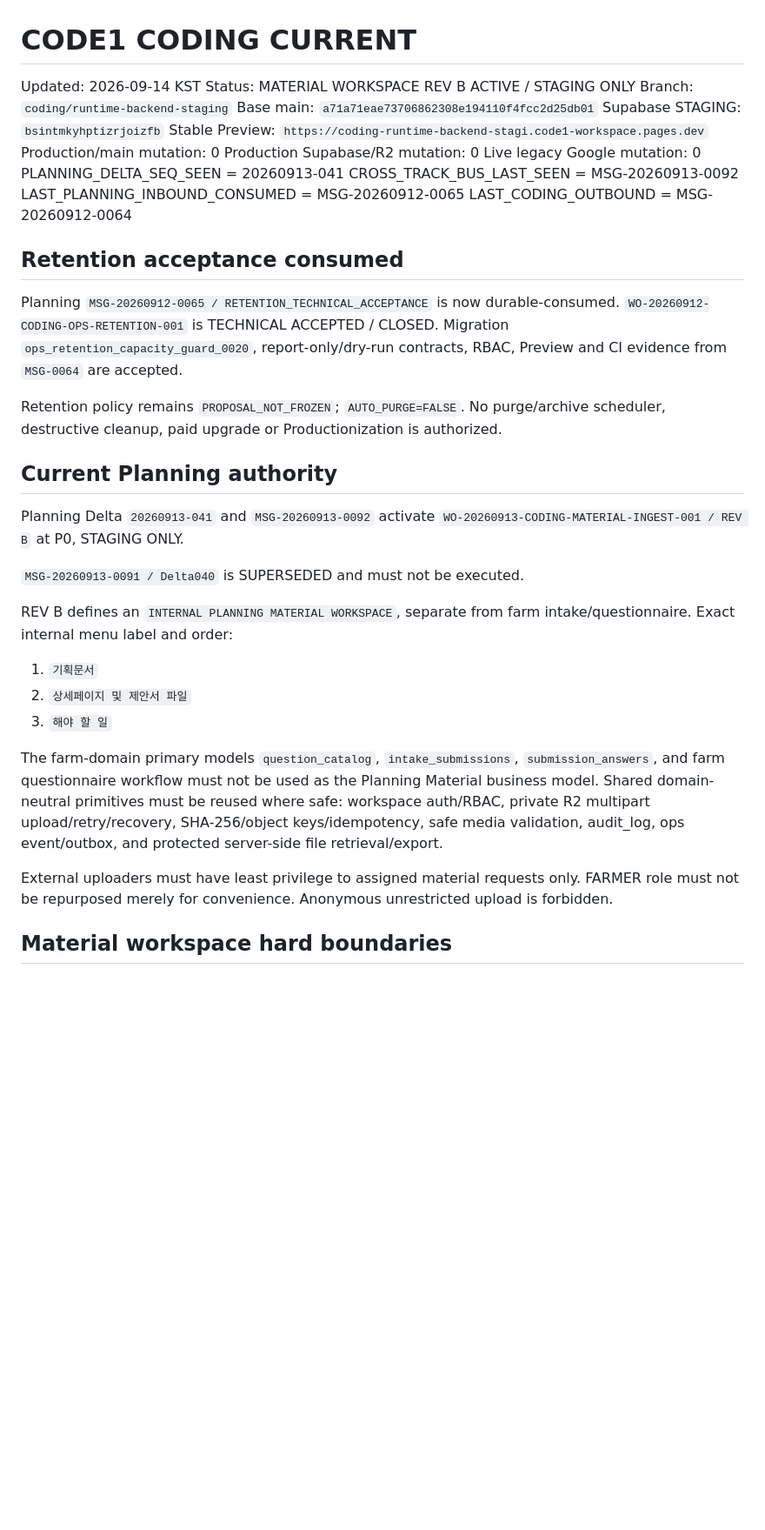
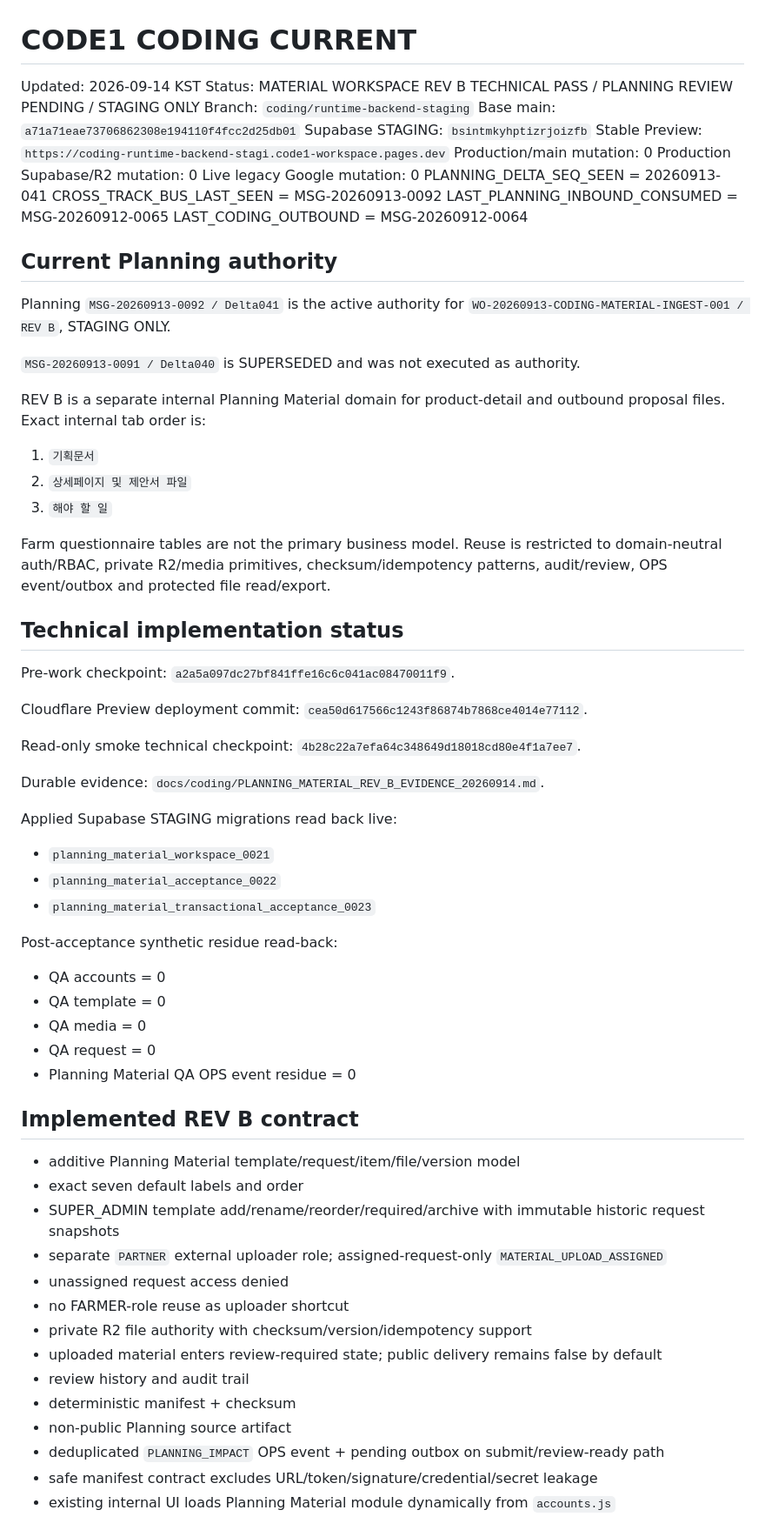
Before and after one commit to ydh1121/code1-workspace, a Markdown page: docs/coding/CURRENT.md, the part around one of its changes. Shown at 87% size. Drawn GitHub-style; blank space fills up the shorter version.

Commit message:
[CF-Pages-Skip] docs(coding): advance CURRENT after REV B technical pass

```diff
--- a/docs/coding/CURRENT.md
+++ b/docs/coding/CURRENT.md
@@ -1,7 +1,7 @@
 # CODE1 CODING CURRENT
 
 Updated: 2026-09-14 KST
-Status: MATERIAL WORKSPACE REV B ACTIVE / STAGING ONLY
+Status: MATERIAL WORKSPACE REV B TECHNICAL PASS / PLANNING REVIEW PENDING / STAGING ONLY
 Branch: `coding/runtime-backend-staging`
 Base main: `a71a71eae73706862308e194110f4fcc2d25db01`
 Supabase STAGING: `bsintmkyhptizrjoizfb`
@@ -14,26 +14,58 @@ CROSS_TRACK_BUS_LAST_SEEN = MSG-20260913-0092
 LAST_PLANNING_INBOUND_CONSUMED = MSG-20260912-0065
 LAST_CODING_OUTBOUND = MSG-20260912-0064
 
-## Retention acceptance consumed
-
-Planning `MSG-20260912-0065 / RETENTION_TECHNICAL_ACCEPTANCE` is now durable-consumed. `WO-20260912-CODING-OPS-RETENTION-001` is TECHNICAL ACCEPTED / CLOSED. Migration `ops_retention_capacity_guard_0020`, report-only/dry-run contracts, RBAC, Preview and CI evidence from `MSG-0064` are accepted.
-
-Retention policy remains `PROPOSAL_NOT_FROZEN`; `AUTO_PURGE=FALSE`. No purge/archive scheduler, destructive cleanup, paid upgrade or Productionization is authorized.
-
 ## Current Planning authority
 
-Planning Delta `20260913-041` and `MSG-20260913-0092` activate `WO-20260913-CODING-MATERIAL-INGEST-001 / REV B` at P0, STAGING ONLY.
+Planning `MSG-20260913-0092 / Delta041` is the active authority for `WO-20260913-CODING-MATERIAL-INGEST-001 / REV B`, STAGING ONLY.
 
-`MSG-20260913-0091 / Delta040` is SUPERSEDED and must not be executed.
+`MSG-20260913-0091 / Delta040` is SUPERSEDED and was not executed as authority.
 
-REV B defines an `INTERNAL PLANNING MATERIAL WORKSPACE`, separate from farm intake/questionnaire. Exact internal menu label and order:
+REV B is a separate internal Planning Material domain for product-detail and outbound proposal files. Exact internal tab order is:
 
 1. `기획문서`
 2. `상세페이지 및 제안서 파일`
 3. `해야 할 일`
 
-The farm-domain primary models `question_catalog`, `intake_submissions`, `submission_answers`, and farm questionnaire workflow must not be used as the Planning Material business model. Shared domain-neutral primitives must be reused where safe: workspace auth/RBAC, private R2 multipart upload/retry/recovery, SHA-256/object keys/idempotency, safe media validation, audit_log, ops event/outbox, and protected server-side file retrieval/export.
+Farm questionnaire tables are not the primary business model. Reuse is restricted to domain-neutral auth/RBAC, private R2/media primitives, checksum/idempotency patterns, audit/review, OPS event/outbox and protected file read/export.
 
-External uploaders must have least privilege to assigned material requests only. FARMER role must not be repurposed merely for convenience. Anonymous unrestricted upload is forbidden.
+## Technical implementation status
 
-## Material workspace hard boundaries
+Pre-work checkpoint: `a2a5a097dc27bf841ffe16c6c041ac08470011f9`.
+
+Cloudflare Preview deployment commit: `cea50d617566c1243f86874b7868ce4014e77112`.
+
+Read-only smoke technical checkpoint: `4b28c22a7efa64c348649d18018cd80e4f1a7ee7`.
+
+Durable evidence: `docs/coding/PLANNING_MATERIAL_REV_B_EVIDENCE_20260914.md`.
+
+Applied Supabase STAGING migrations read back live:
+
+- `planning_material_workspace_0021`
+- `planning_material_acceptance_0022`
+- `planning_material_transactional_acceptance_0023`
+
+Post-acceptance synthetic residue read-back:
+
+- QA accounts = 0
+- QA template = 0
+- QA media = 0
+- QA request = 0
+- Planning Material QA OPS event residue = 0
+
+## Implemented REV B contract
+
+- additive Planning Material template/request/item/file/version model
+- exact seven default labels and order
+- SUPER_ADMIN template add/rename/reorder/required/archive with immutable historic request snapshots
+- separate `PARTNER` external uploader role; assigned-request-only `MATERIAL_UPLOAD_ASSIGNED`
+- unassigned request access denied
+- no FARMER-role reuse as uploader shortcut
+- private R2 file authority with checksum/version/idempotency support
+- uploaded material enters review-required state; public delivery remains false by default
+- review history and audit trail
+- deterministic manifest + checksum
+- non-public Planning source artifact
+- deduplicated `PLANNING_IMPACT` OPS event + pending outbox on submit/review-ready path
+- safe manifest contract excludes URL/token/signature/credential/secret leakage
+- existing internal UI loads Planning Material module dynamically from `accounts.js`
+
```
Also changed, not shown: other parts of docs/coding/CURRENT.md (+33 -18 lines).
